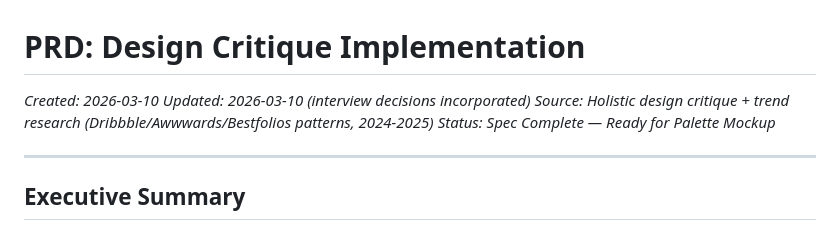
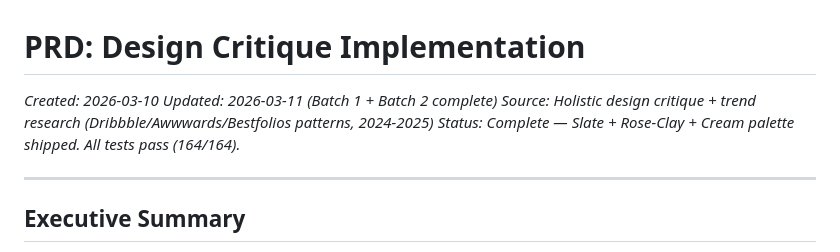
Before and after one commit to tstephx/website-portfolio, a Markdown page: docs/active/design-critique-prd.md, the part around the change. Drawn GitHub-style.

```diff
--- a/docs/active/design-critique-prd.md
+++ b/docs/active/design-critique-prd.md
@@ -3,9 +3,9 @@
 <!-- project: website-portfolio -->
 
 _Created: 2026-03-10_
-_Updated: 2026-03-10 (interview decisions incorporated)_
+_Updated: 2026-03-11 (Batch 1 + Batch 2 complete)_
 _Source: Holistic design critique + trend research (Dribbble/Awwwards/Bestfolios patterns, 2024-2025)_
-_Status: Spec Complete — Ready for Palette Mockup_
+_Status: Complete — Slate + Rose-Clay + Cream palette shipped. All tests pass (164/164)._
 
 ---
 
```
Also changed, not shown: ref/css-tokens.md (+18 -16 lines).
